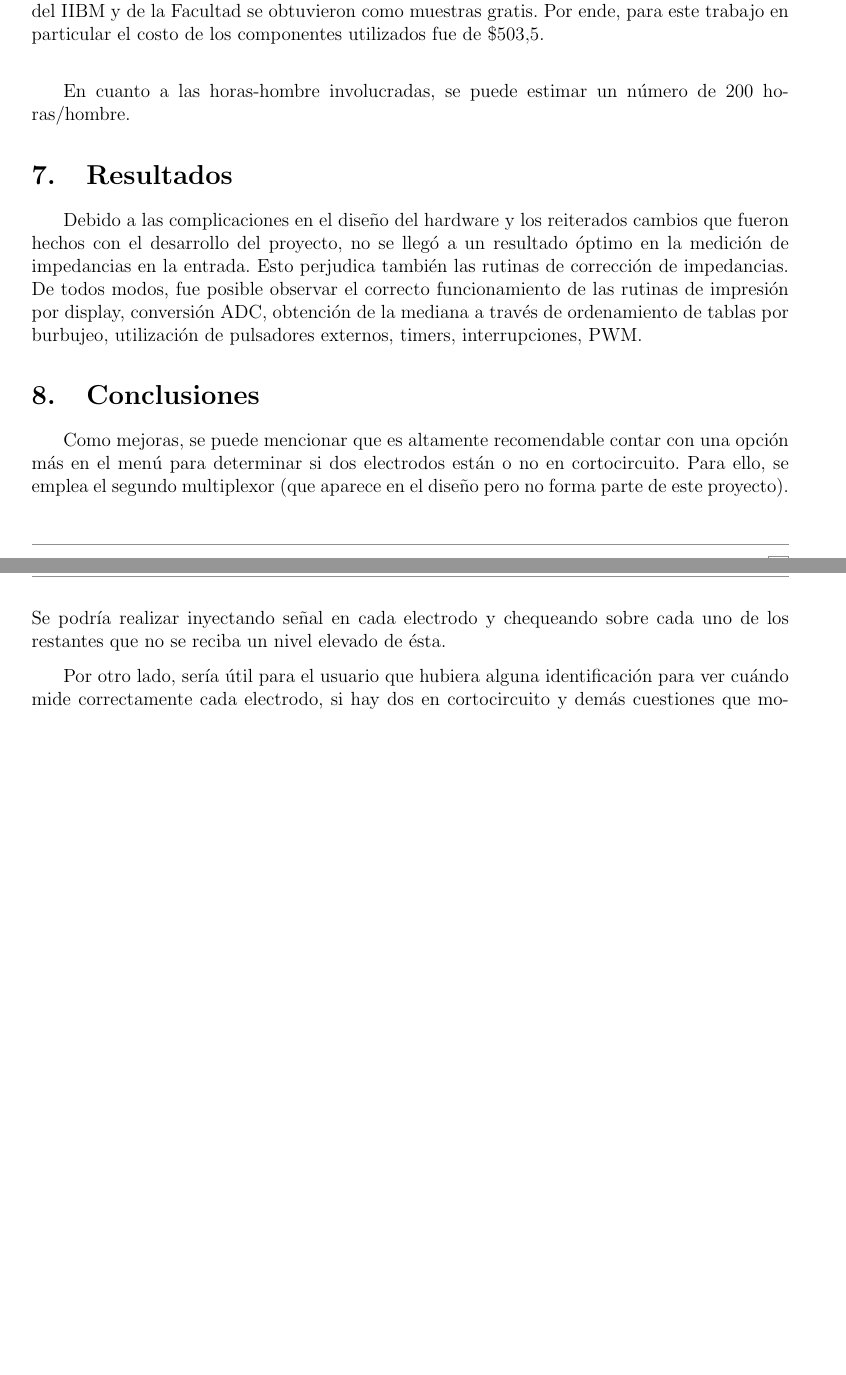
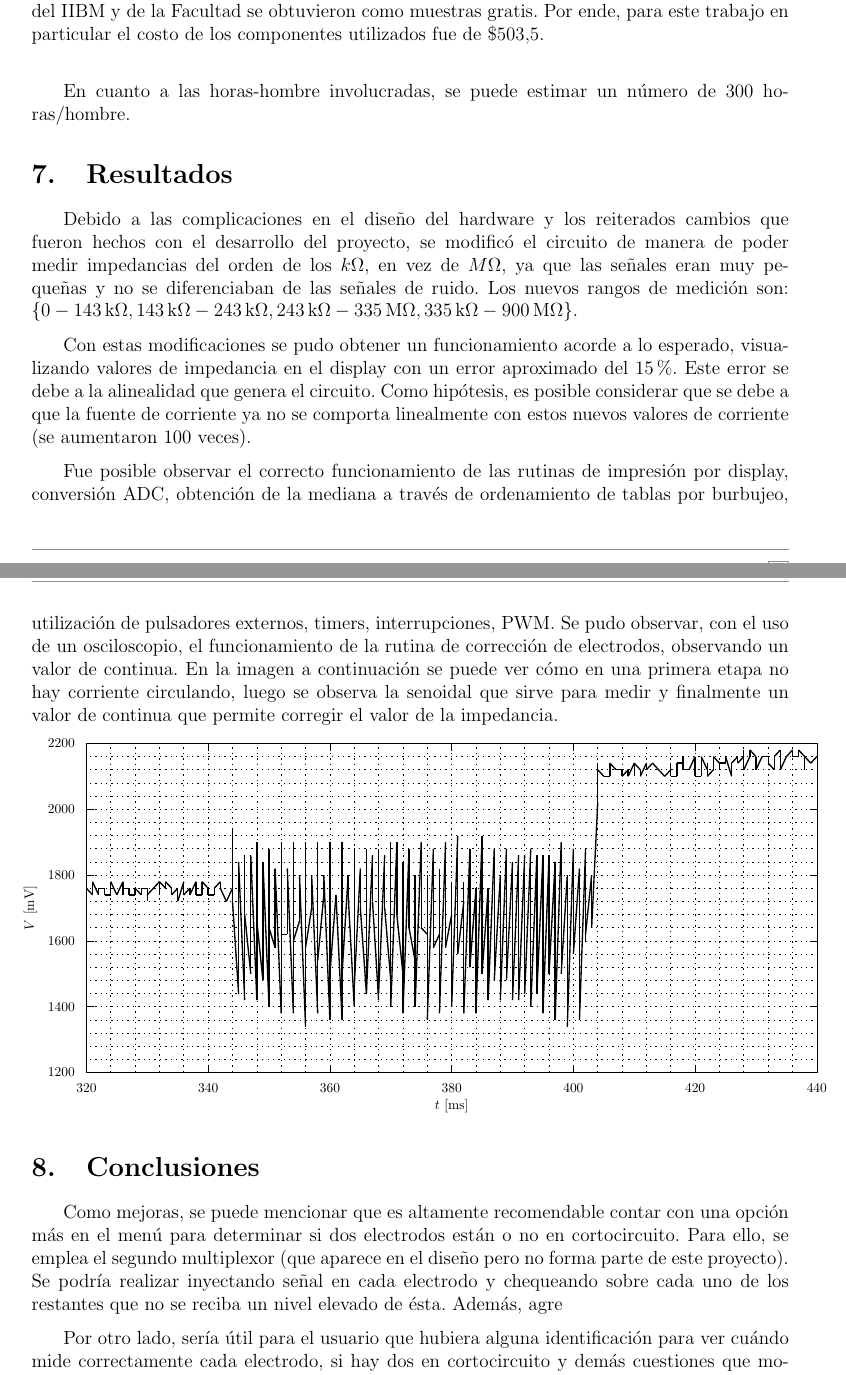
Before and after one commit to IIBM/impedance-correction, a LaTeX document (Informe proyecto/informe.tex, which reads Informe proyecto/cuerpo.tex): two parts of pages 8 and 9 of 9 before the commit and two parts of pages 9 and 10 of 11 after it, joined at a grey line, cut so that both start at the same text, the shorter picture padded with empty space. Compiled offline with pdfLaTeX.

Commit message:
Informe final

```diff
--- a/Informe proyecto/cuerpo.tex
+++ b/Informe proyecto/cuerpo.tex
@@ -137,7 +139,7 @@ Los componentes que se emplearon para la construcción del dispositivo se muestr
 
 Los componentes marcados con un asterisco(*) son de Texas Instruments y en el marco del IIBM y de la Facultad se obtuvieron como muestras gratis. Por ende, para este trabajo en particular el costo de los componentes utilizados fue de $\$ 503.5$.\\
 
-En cuanto a las horas-hombre involucradas, se puede estimar un número de 200 horas/hombre.
+En cuanto a las horas-hombre involucradas, se puede estimar un número de 300 horas/hombre.
 
 
 
@@ -146,19 +148,25 @@ En cuanto a las horas-hombre involucradas, se puede estimar un número de 200 ho
 %|//////////////////////////////////////|\\\\\\\\\\\\\\\\\\\\\\\\\\\\\\\\\\\\\|%
 \section{Resultados}
 % No siempre se logran los objetivos propuestos (o al menos en su totalidad); es importante que puedan validar y/o ajustar las expectativas indicando las limitaciones finales del prototipo construido.
-Debido a las complicaciones en el diseño del hardware y los reiterados cambios que fueron hechos con el desarrollo del proyecto, no se llegó a un resultado óptimo en la medición de impedancias en la entrada. Esto perjudica también las rutinas de corrección de impedancias.
-De todos modos, fue posible observar el correcto funcionamiento de las rutinas de impresión por display, conversión ADC, obtención de la mediana a través de ordenamiento de tablas por burbujeo, utilización de pulsadores externos, timers, interrupciones, PWM.
 
+Debido a las complicaciones en el diseño del hardware y los reiterados cambios que fueron hechos con el desarrollo del proyecto, se modificó el circuito de manera de poder medir impedancias del orden de los $k\Omega$, en vez de $M\Omega$, ya que las señales eran muy pequeñas y no se diferenciaban de las señales de ruido. Los nuevos rangos de medición son: $\{0-\SI{143}{\kilo\ohm}, \SI{143}{\kilo\ohm}-\SI{243}{\kilo\ohm}, \SI{243}{\kilo\ohm}-\SI{335}{\mega\ohm}, \SI{335}{\kilo\ohm}-\SI{900}{\mega\ohm}\}$.
 
+Con estas modificaciones se pudo obtener un funcionamiento acorde a lo esperado, visualizando valores de impedancia en el display con un error aproximado del 15\%. Este error se debe a la alinealidad que genera el circuito. Como hipótesis, es posible considerar que se debe a que la fuente de corriente ya no se comporta linealmente con estos nuevos valores de corriente (se aumentaron 100 veces).
+
+Fue posible observar el correcto funcionamiento de las rutinas de impresión por display, conversión ADC, obtención de la mediana a través de ordenamiento de tablas por burbujeo, utilización de pulsadores externos, timers, interrupciones, PWM. Se pudo observar, con el uso de un osciloscopio, el funcionamiento de la rutina de corrección de electrodos, observando un valor de continua. En la imagen a continuación se puede ver cómo en una primera etapa no hay corriente circulando, luego se observa la senoidal que sirve para medir y finalmente un valor de continua que permite corregir el valor de la impedancia.
+
+\hspace{-1cm}
+\includegraphics[scale=0.85]{osciloscopio}
 
 %|//////////////////////////////////////|\\\\\\\\\\\\\\\\\\\\\\\\\\\\\\\\\\\\\|%
 %|//////////////////////////////| Conclusiones |\\\\\\\\\\\\\\\\\\\\\\\\\\\\\\|%
 %|//////////////////////////////////////|\\\\\\\\\\\\\\\\\\\\\\\\\\\\\\\\\\\\\|%
 \section{Conclusiones}
 % En este punto tienen que describir mejoras posibles que podrían hacerse al equipo, cambios sugeridos en función de las experiencias aprendidas  y cualquier otra sugerencia relacionada con el proyecto.
-Como mejoras, se puede mencionar que es altamente recomendable contar con una opción más en el menú para determinar si dos electrodos están o no en cortocircuito. Para ello, se emplea el segundo multiplexor (que aparece en el diseño pero no forma parte de este proyecto). Se podría realizar inyectando señal en cada electrodo y chequeando sobre cada uno de los restantes que no se reciba un nivel elevado de ésta.
+Como mejoras, se puede mencionar que es altamente recomendable contar con una opción más en el menú para determinar si dos electrodos están o no en cortocircuito. Para ello, se emplea el segundo multiplexor (que aparece en el diseño pero no forma parte de este proyecto). Se podría realizar inyectando señal en cada electrodo y chequeando sobre cada uno de los restantes que no se reciba un nivel elevado de ésta. Además, agre
 
 Por otro lado, sería útil para el usuario que hubiera alguna identificación para ver cuándo mide correctamente cada electrodo, si hay dos en cortocircuito y demás cuestiones que momentáneamente sólo aparecen al final del proceso (leds, por pantalla, etc), así el usuario no tiene que esperar hasta el final para ver si funcionó correctamente o no.
+
 
 %|//////////////////////////////////////|\\\\\\\\\\\\\\\\\\\\\\\\\\\\\\\\\\\\\|%
 %|////////////////////////////////| Apéndices |\\\\\\\\\\\\\\\\\\\\\\\\\\\\\\\|%
```
Also changed, not shown: Diseño placa/Diseño-placa-brd.svg (added), Informe proyecto/informe.pdf, Informe proyecto/cuerpo.tex (27 more changed lines), 1 other file.
